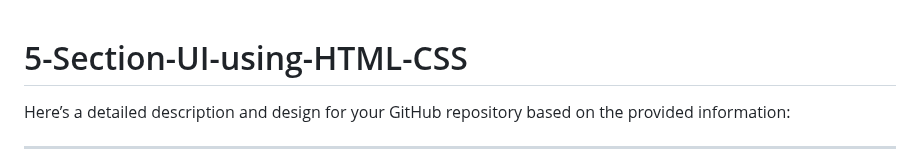
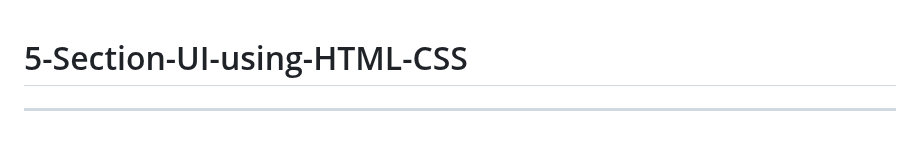
Before and after one commit to Nautan-Pranami/5-Section-UI-using-HTML-CSS, a Markdown page: README.md, the part around one of its changes. Rendered like a GitHub page; blank space fills up the shorter version.

```diff
--- a/README.md
+++ b/README.md
@@ -1,6 +1,4 @@
 # 5-Section-UI-using-HTML-CSS
-
-Here’s a detailed description and design for your GitHub repository based on the provided information:
 
 ---
 
```
Also changed, not shown: other parts of README.md (+2 -0 lines).
